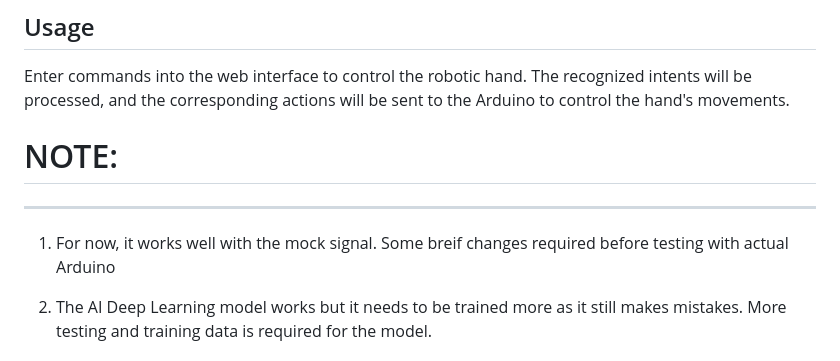
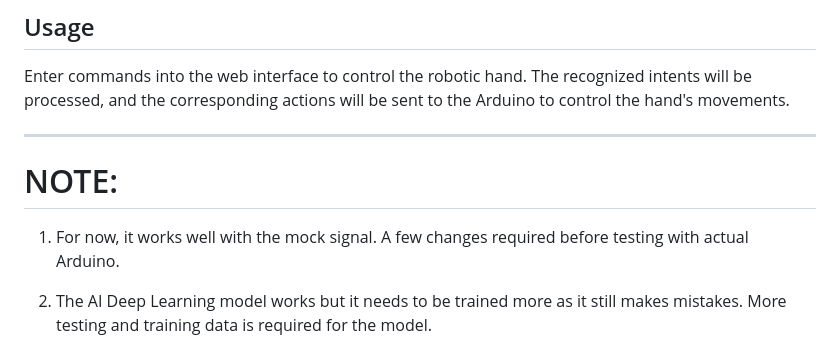
Before and after one commit to davisjoseph6/AI-pour-Handberton, a Markdown page: README.md, the part around the change. GitHub-like rendering.

```diff
--- a/README.md
+++ b/README.md
@@ -49,10 +49,12 @@ AI for Handberton/
 
 Enter commands into the web interface to control the robotic hand. The recognized intents will be processed, and the corresponding actions will be sent to the Arduino to control the hand's movements.
 
-# NOTE:
 ---
 
-1. For now, it works well with the mock signal. Some breif changes required before testing with actual Arduino
+# NOTE:
+
+
+1. For now, it works well with the mock signal. A few changes required before testing with actual Arduino.
 
 2. The AI Deep Learning model works but it needs to be trained more as it still makes mistakes. More testing and training data is required for the model.
 
```
